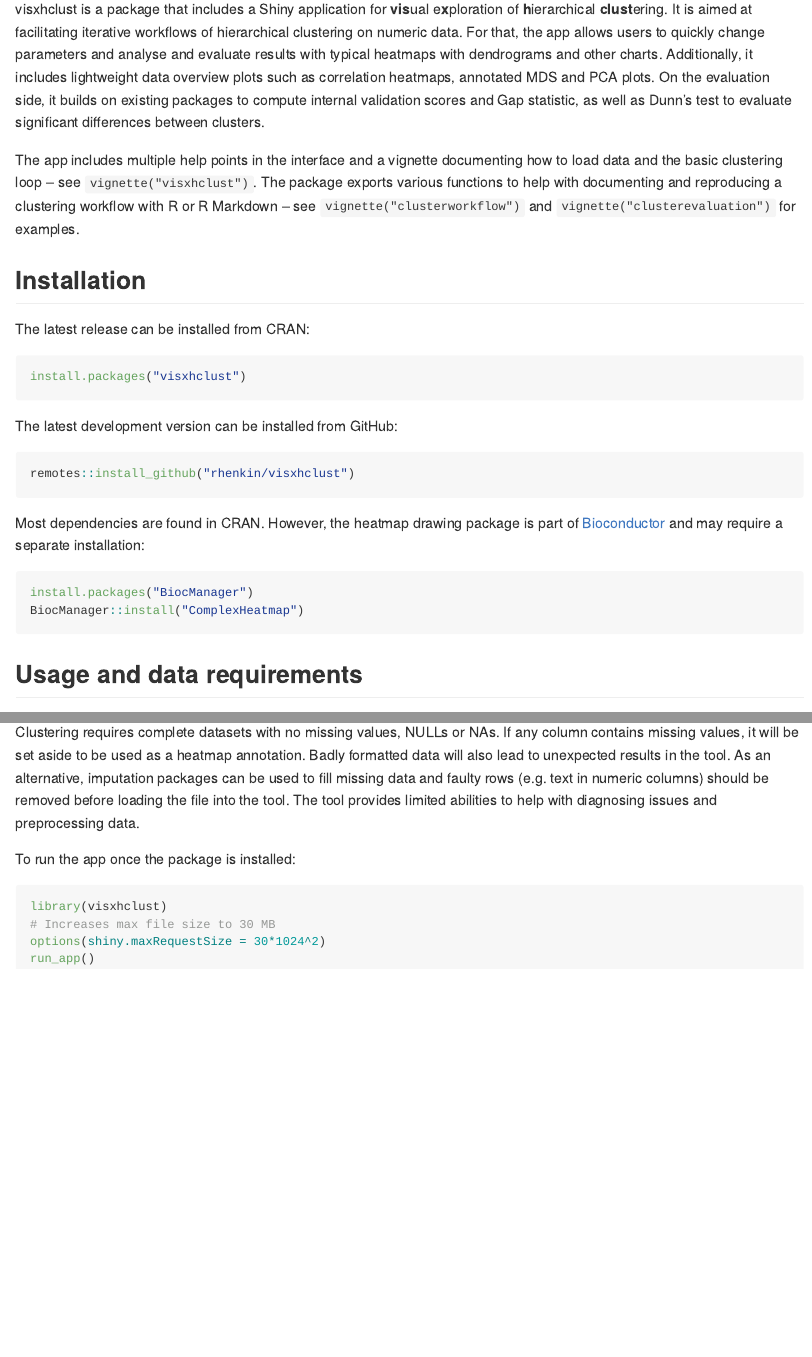
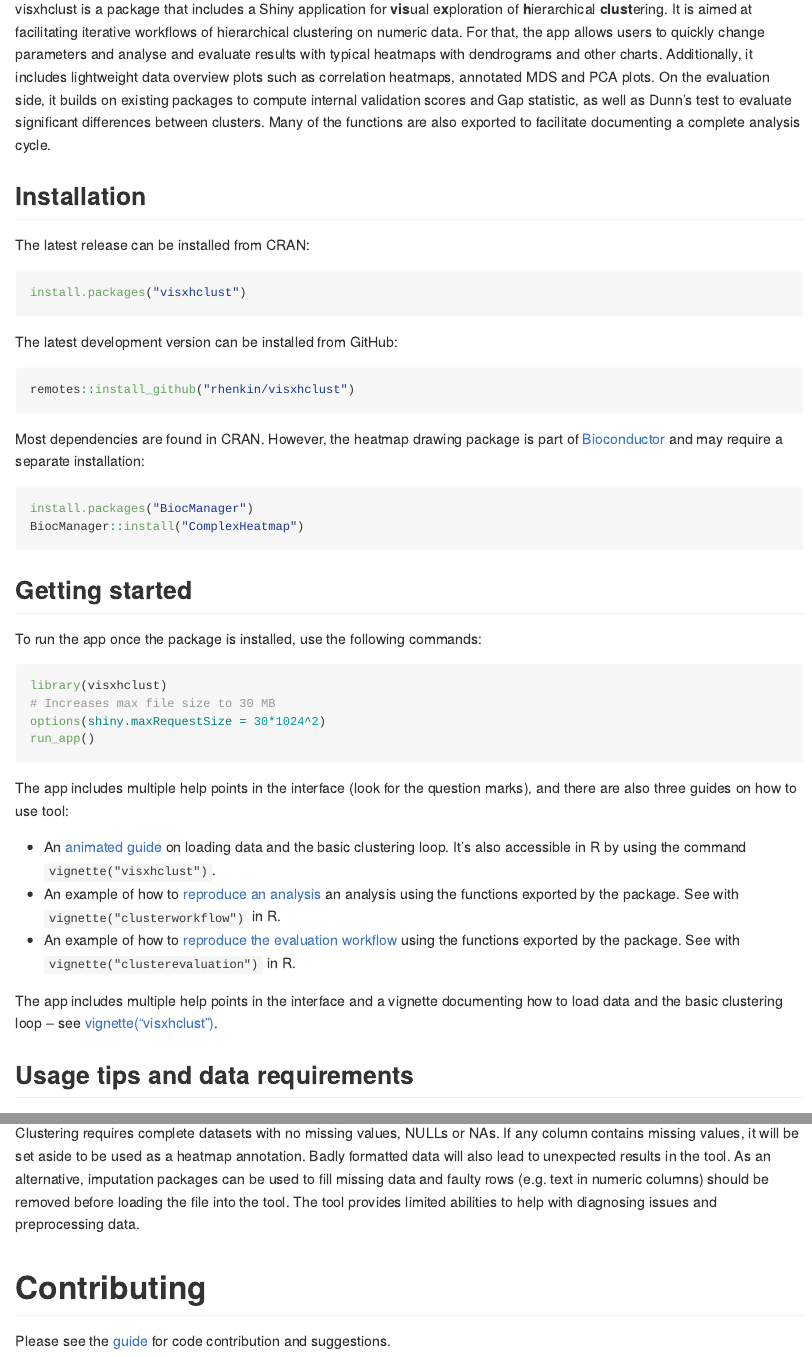
Before and after one commit to rhenkin/visxhclust, an R Markdown document (README.Rmd): the page in a window 1100 px wide, from 150 px down, and a second part further down, joined at a grey line. Rendered offline with R 4.5, knitr and Pandoc, with nearby package versions; badge pictures from the web are left out.

Commit message:
Documentation updates

````diff
--- /dev/null
+++ b/CONTRIBUTING.md
@@ -0,0 +1,9 @@
+# Suggestions
+
+If you want to suggest the inclusion or change of a feature, you can either 1) [fork](https://github.com/rhenkin/visxhclust/fork) the repository to work on it and create an [issue](https://github.com/rhenkin/visxhclust/issues/new) to discuss it before proceeding with a pull request, or 2) create an [issue](https://github.com/rhenkin/visxhclust/issues/new) with your suggestion for others to discuss and potentially work on it.
+
+## Assessing suggestions
+
+Major feature changes or suggestions will be considered based on the following criteria:
+
+1. Scope of the tool: do they significantly expand the scope of the tool and/or are out of place relative to the other features?
@@ -0,0 +15,3 @@
+# Reporting bugs or asking for help
+
+Please report any bugs or ask for help by creating a new [issue](https://github.com/rhenkin/visxhclust/issues/new).
--- a/README.Rmd
+++ b/README.Rmd
@@ -19,9 +19,7 @@
 [![CRAN status](https://www.r-pkg.org/badges/version/visxhclust)](https://CRAN.R-project.org/package=visxhclust)
 <!-- badges: end -->
 
-visxhclust is a package that includes a Shiny application for **vis**ual e**x**ploration of **h**ierarchical **clust**ering. It is aimed at facilitating iterative workflows of hierarchical clustering on numeric data. For that, the app allows users to quickly change parameters and analyse and evaluate results with typical heatmaps with dendrograms and other charts. Additionally, it includes lightweight data overview plots such as correlation heatmaps, annotated MDS and PCA plots. On the evaluation side, it builds on existing packages to compute internal validation scores and Gap statistic, as well as Dunn's test to evaluate significant differences between clusters.
-
-The app includes multiple help points in the interface and a vignette documenting how to load data and the basic clustering loop -- see `vignette("visxhclust")`. The package exports various functions to help with documenting and reproducing a clustering workflow with R or R Markdown -- see `vignette("clusterworkflow")` and `vignette("clusterevaluation")` for examples.
+visxhclust is a package that includes a Shiny application for **vis**ual e**x**ploration of **h**ierarchical **clust**ering. It is aimed at facilitating iterative workflows of hierarchical clustering on numeric data. For that, the app allows users to quickly change parameters and analyse and evaluate results with typical heatmaps with dendrograms and other charts. Additionally, it includes lightweight data overview plots such as correlation heatmaps, annotated MDS and PCA plots. On the evaluation side, it builds on existing packages to compute internal validation scores and Gap statistic, as well as Dunn's test to evaluate significant differences between clusters. Many of the functions are also exported to facilitate documenting a complete analysis cycle.
 
 ## Installation
 
@@ -44,5 +42,5 @@
 BiocManager::install("ComplexHeatmap")
 ```
 
-## Usage and data requirements
+## Getting started
 
@@ -51,6 +47,4 @@
-Clustering requires complete datasets with no missing values, NULLs or NAs. If any column contains missing values, it will be set aside to be used as a heatmap annotation. Badly formatted data will also lead to unexpected results in the tool. As an alternative, imputation packages can be used to fill missing data and faulty rows (e.g. text in numeric columns) should be removed before loading the file into the tool. The tool provides limited abilities to help with diagnosing issues and preprocessing data.
-
-To run the app once the package is installed:
+To run the app once the package is installed, use the following commands:
 
 ```{r example, eval = FALSE}
 library(visxhclust)
@@ -58,3 +52,13 @@
 options(shiny.maxRequestSize = 30*1024^2)
 run_app()
 ```
+
+The app includes multiple help points in the interface (look for the question marks), and there are also three guides on how to use tool:
+
+- An [animated guide](https://rhenkin.github.io/visxhclust/articles/visxhclust.html) on loading data and the basic clustering loop. It's also accessible in R by using the command `vignette("visxhclust")`.
+- An example of how to [reproduce an analysis](https://rhenkin.github.io/visxhclust/articles/clusterworkflow.html) an analysis using the functions exported by the package. See with `vignette("clusterworkflow")` in R.
+- An example of how to [reproduce the evaluation workflow](https://rhenkin.github.io/visxhclust/articles/clusterevaluation.html) using the functions exported by the package. See with `vignette("clusterevaluation")` in R.
+
+The app includes multiple help points in the interface and a vignette documenting how to load data and the basic clustering loop -- see [vignette("visxhclust")](https://rhenkin.github.io/visxhclust/articles/visxhclust.html).
+
+## Usage tips and data requirements
@@ -60,0 +68,5 @@
+Clustering requires complete datasets with no missing values, NULLs or NAs. If any column contains missing values, it will be set aside to be used as a heatmap annotation. Badly formatted data will also lead to unexpected results in the tool. As an alternative, imputation packages can be used to fill missing data and faulty rows (e.g. text in numeric columns) should be removed before loading the file into the tool. The tool provides limited abilities to help with diagnosing issues and preprocessing data.
+
+# Contributing
+
+Please see the [guide](https://github.com/rhenkin/visxhclust/blob/master/CONTRIBUTING.md) for code contribution and suggestions.
````
Also changed, not shown: README.md, docs/pkgdown.yml, CONTRIBUTING.md (5 more changed lines), README.Rmd (5 more changed lines), 5 other files.
